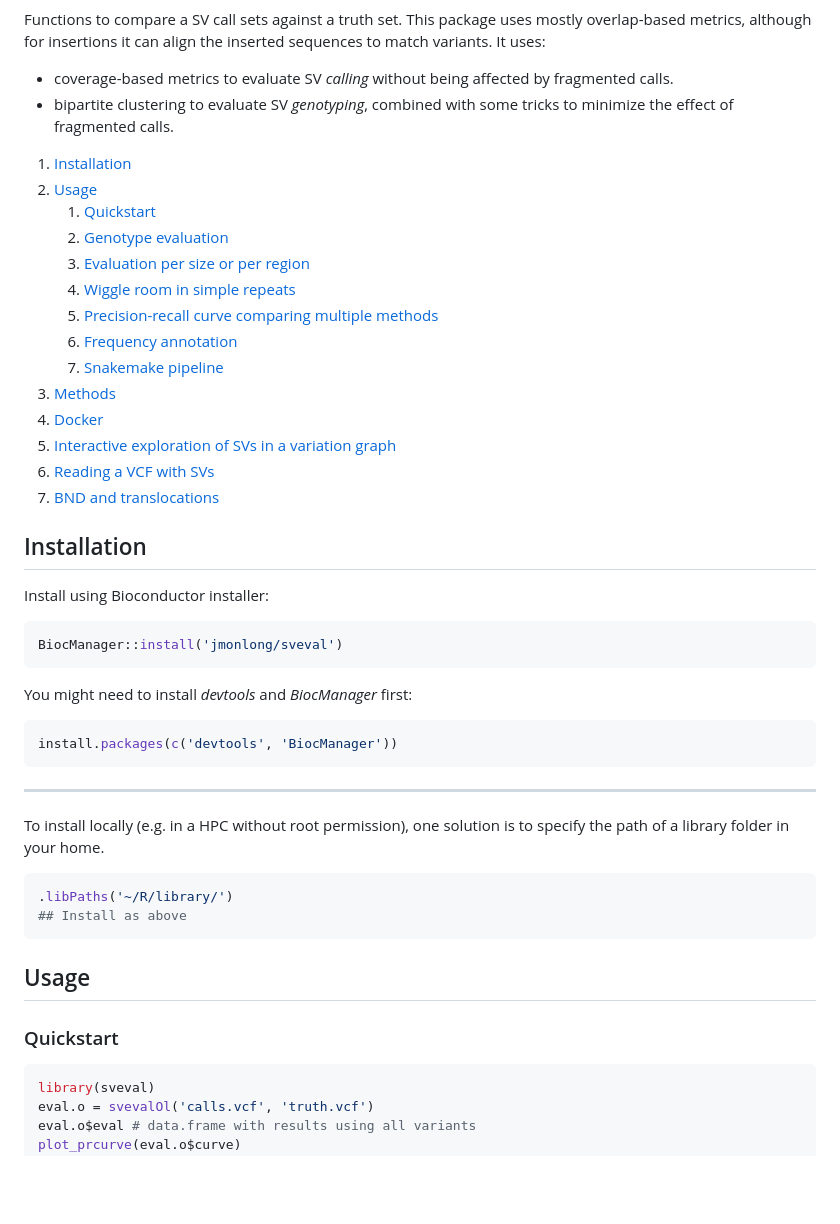
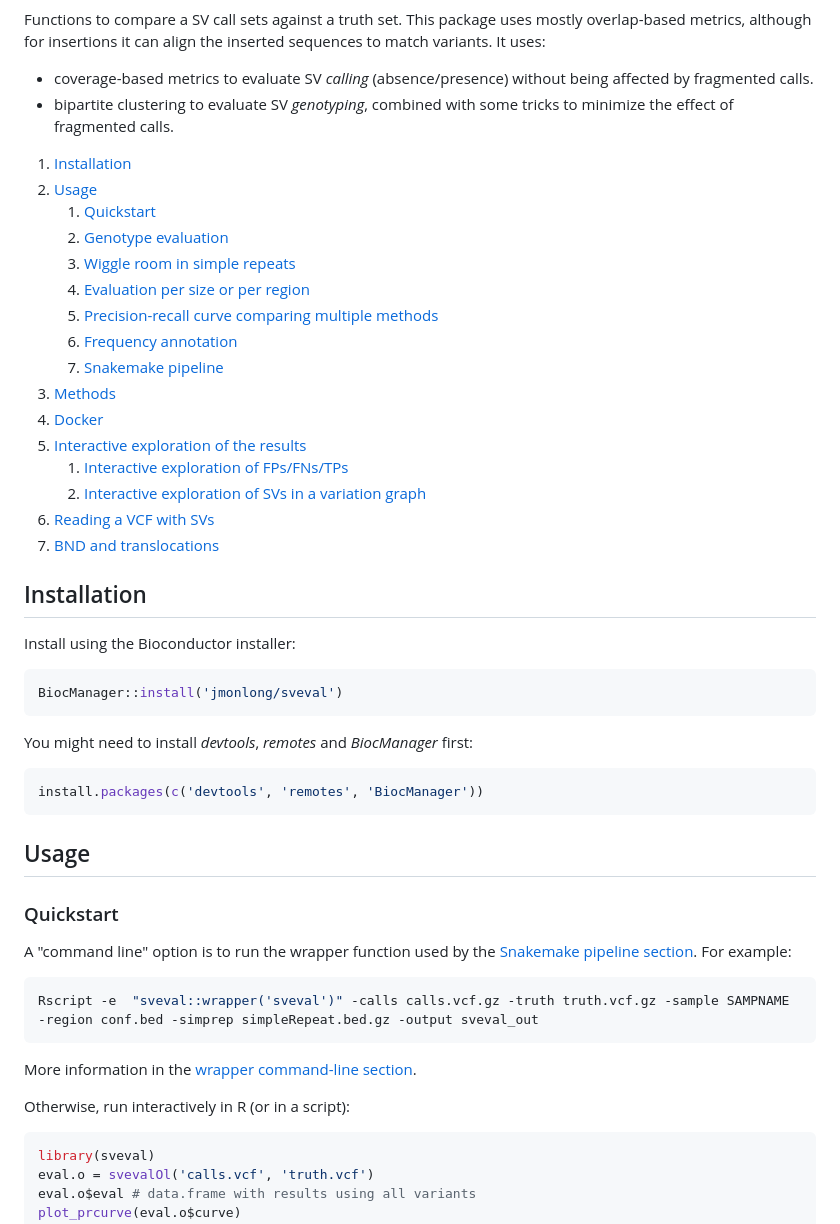
Before and after one commit to jmonlong/sveval, a Markdown page: README.md, the part around one of its changes. Drawn GitHub-style; blank space fills up the shorter version.

````diff
--- a/README.md
+++ b/README.md
@@ -9,51 +9,54 @@ Functions to compare a SV call sets against a truth set.
 This package uses mostly overlap-based metrics, although for insertions it can align the inserted sequences to match variants.
 It uses:
 
-- coverage-based metrics to evaluate SV *calling* without being affected by fragmented calls.
+- coverage-based metrics to evaluate SV *calling* (absence/presence) without being affected by fragmented calls.
 - bipartite clustering to evaluate SV *genotyping*, combined with some tricks to minimize the effect of fragmented calls.
 
 1. [Installation](#installation)
 1. [Usage](#usage)
     1. [Quickstart](#quickstart)
     1. [Genotype evaluation](#genotype-evaluation)
+    1. [Wiggle room in simple repeats](#wiggle-room-in-simple-repeats)
     1. [Evaluation per size or per region](#evaluation-per-size-or-per-region)
-    1. [Wiggle room in simple repeats](#wiggle-room-in-simple-repeats)
     1. [Precision-recall curve comparing multiple methods](#precision-recall-curve-comparing-multiple-methods)
     1. [Frequency annotation](#frequency-annotation)
     1. [Snakemake pipeline](#snakemake-pipeline)
 1. [Methods](#methods)
 1. [Docker](#docker)
-1. [Interactive exploration of SVs in a variation graph](#interactive-exploration-of-svs-in-a-variation-graph)
+1. [Interactive exploration of the results](#interactive-exploration-of-the-results)
+    1. [Interactive exploration of FPs/FNs/TPs](#interactive-exploration-of-fps-fns-tps)
+    1. [Interactive exploration of SVs in a variation graph](#interactive-exploration-of-svs-in-a-variation-graph)
 1. [Reading a VCF with SVs](#reading-a-vcf-with-svs)
 1. [BND and translocations](#bnd-and-translocations)
 
 
 ## Installation
 
-Install using Bioconductor installer:
+Install using the Bioconductor installer:
 
 ```r
 BiocManager::install('jmonlong/sveval')
 ```
 
-You might need to install *devtools* and *BiocManager* first:
+You might need to install *devtools*, *remotes* and *BiocManager* first:
 
 ```r
-install.packages(c('devtools', 'BiocManager'))
-```
-
----
-
-To install locally (e.g. in a HPC without root permission), one solution is to specify the path of a library folder in your home.
-
-```r
-.libPaths('~/R/library/')
-## Install as above
+install.packages(c('devtools', 'remotes', 'BiocManager'))
 ```
 
 ## Usage
 
 ### Quickstart
+
+A "command line" option is to run the wrapper function used by the [Snakemake pipeline section](#snakemake-pipeline). For example:
+
+```sh
+Rscript -e  "sveval::wrapper('sveval')" -calls calls.vcf.gz -truth truth.vcf.gz -sample SAMPNAME -region conf.bed -simprep simpleRepeat.bed.gz -output sveval_out
+```
+
+More information in the [wrapper command-line section](#Wrapper-command-line).
+
+Otherwise, run interactively in R (or in a script):
 
 ```r
 library(sveval)
````
Also changed, not shown: other parts of README.md (+64 -21 lines), docs/explore_eval_svs.gif (added), 13 other files.
